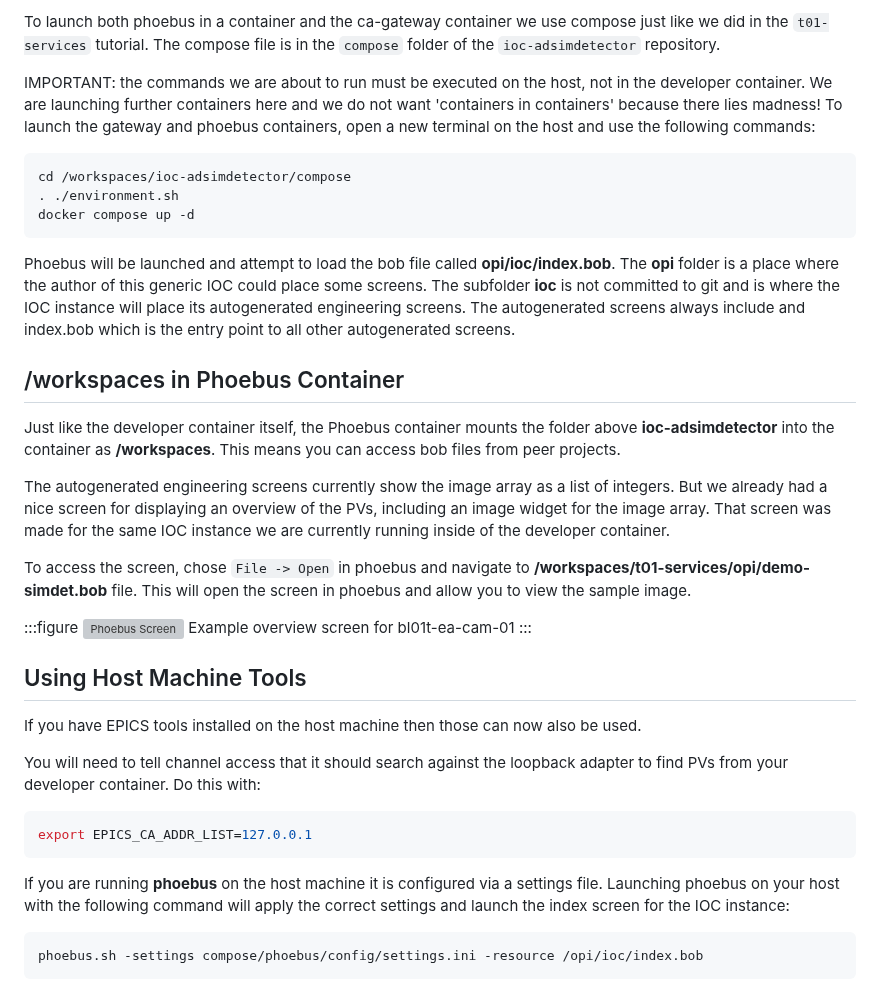
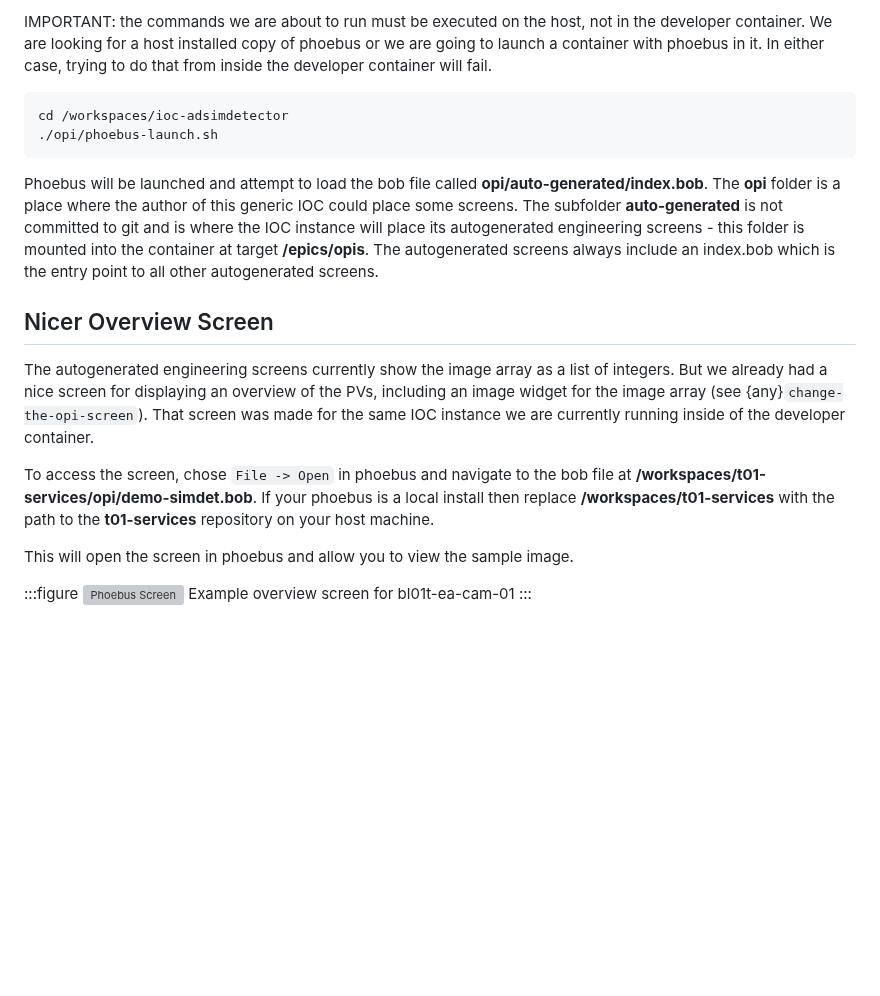
Before and after one commit to epics-containers/epics-containers.github.io, a Markdown page: docs/tutorials/dev_container2.md, the part around one of its changes. GitHub-like rendering; blank space fills up the shorter version; grey boxes are pictures that could not be loaded.

````diff
--- a/docs/tutorials/dev_container2.md
+++ b/docs/tutorials/dev_container2.md
@@ -46,41 +75,22 @@ To make use of these screens we can install phoebus on the host machine or run i
 
-To launch both phoebus in a container and the ca-gateway container we use compose just like we did in the `t01-services` tutorial. The compose file is in the `compose` folder of the `ioc-adsimdetector` repository.
-
-IMPORTANT: the commands we are about to run must be executed on the host, not in the developer container. We are launching further containers here and we do not want 'containers in containers' because there lies madness! To launch the gateway and phoebus containers, open a new terminal on the host and use the following commands:
+IMPORTANT: the commands we are about to run must be executed on the host, not in the developer container. We are looking for a host installed copy of phoebus or we are going to launch a container with phoebus in it. In either case, trying to do that from inside the developer container will fail.
 
 ```bash
-cd /workspaces/ioc-adsimdetector/compose
-. ./environment.sh
-docker compose up -d
+cd /workspaces/ioc-adsimdetector
+./opi/phoebus-launch.sh
 ```
 
-Phoebus will be launched and attempt to load the bob file called **opi/ioc/index.bob**. The **opi** folder is a place where the author of this generic IOC could place some screens. The subfolder **ioc** is not committed to git and is where the IOC instance will place its autogenerated engineering screens. The autogenerated screens always include and index.bob which is the entry point to all other autogenerated screens.
+Phoebus will be launched and attempt to load the bob file called **opi/auto-generated/index.bob**. The **opi** folder is a place where the author of this generic IOC could place some screens. The subfolder **auto-generated** is not committed to git and is where the IOC instance will place its autogenerated engineering screens - this folder is mounted into the container at target **/epics/opis**. The autogenerated screens always include an index.bob which is the entry point to all other autogenerated screens.
 
-## /workspaces in Phoebus Container
+## Nicer Overview Screen
 
-Just like the developer container itself, the Phoebus container mounts the folder above **ioc-adsimdetector** into the container as **/workspaces**. This means you can access bob files from peer projects.
+The autogenerated engineering screens currently show the image array as a list of integers. But we already had a nice screen for displaying an overview of the PVs, including an image widget for the image array (see {any}`change-the-opi-screen`). That screen was made for the same IOC instance we are currently running inside of the developer container.
 
-The autogenerated engineering screens currently show the image array as a list of integers. But we already had a nice screen for displaying an overview of the PVs, including an image widget for the image array. That screen was made for the same IOC instance we are currently running inside of the developer container.
+To access the screen, chose `File -> Open` in phoebus and navigate to the bob file at  **/workspaces/t01-services/opi/demo-simdet.bob**. If your phoebus is a local install then replace **/workspaces/t01-services** with the path to the **t01-services** repository on your host machine.
 
-To access the screen, chose `File -> Open` in phoebus and navigate to **/workspaces/t01-services/opi/demo-simdet.bob** file. This will open the screen in phoebus and allow you to view the sample image.
+This will open the screen in phoebus and allow you to view the sample image.
 
 :::figure
 ![Phoebus Screen](../images/custom_bob.png)
 Example overview screen for bl01t-ea-cam-01
 :::
-
-## Using Host Machine Tools
-
-If you have EPICS tools installed on the host machine then those can now also be used.
-
-You will need to tell channel access that it should search against the loopback adapter to find PVs from your developer container. Do this with:
-
-```bash
-export EPICS_CA_ADDR_LIST=127.0.0.1
-```
-
-If you are running **phoebus** on the host machine it is configured via a settings file. Launching phoebus on your host with the following command will apply the correct settings and launch the index screen for the IOC instance:
-
-```bash
-phoebus.sh -settings compose/phoebus/config/settings.ini -resource /opi/ioc/index.bob
-```
````
Also changed, not shown: other parts of docs/tutorials/dev_container2.md (+35 -6 lines), docs/tutorials/create_ioc.md (+1 -1 lines), docs/images/auto-ports.png (added).
